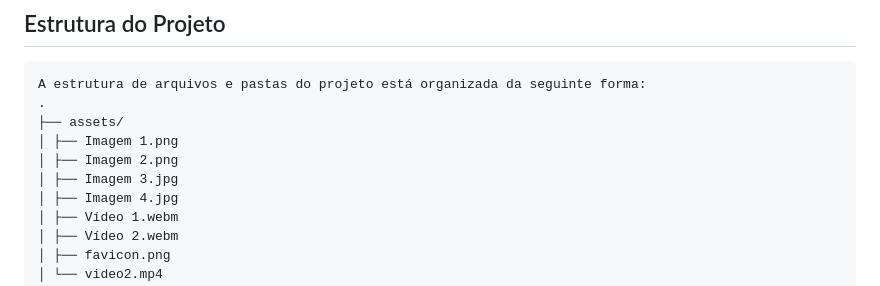
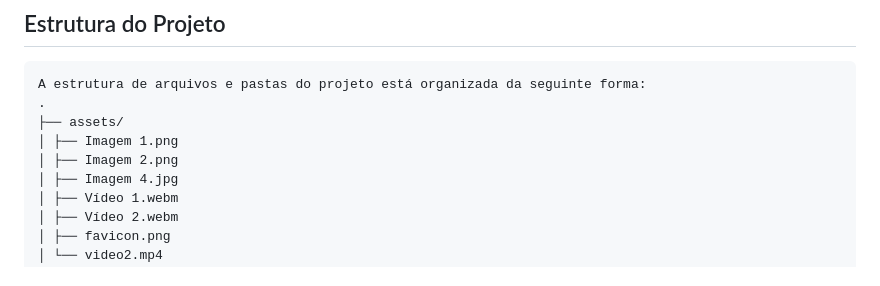
Before and after one commit to Lorena-Rinaldo/Agroavant, a Markdown page: README.md, the part around the change. Drawn GitHub-style.

```diff
--- a/README.md
+++ b/README.md
@@ -76,7 +76,6 @@ A estrutura de arquivos e pastas do projeto está organizada da seguinte forma:
 ├── assets/
 │ ├── Imagem 1.png
 │ ├── Imagem 2.png
-│ ├── Imagem 3.jpg
 │ ├── Imagem 4.jpg
 │ ├── Vídeo 1.webm
 │ ├── Vídeo 2.webm
```
